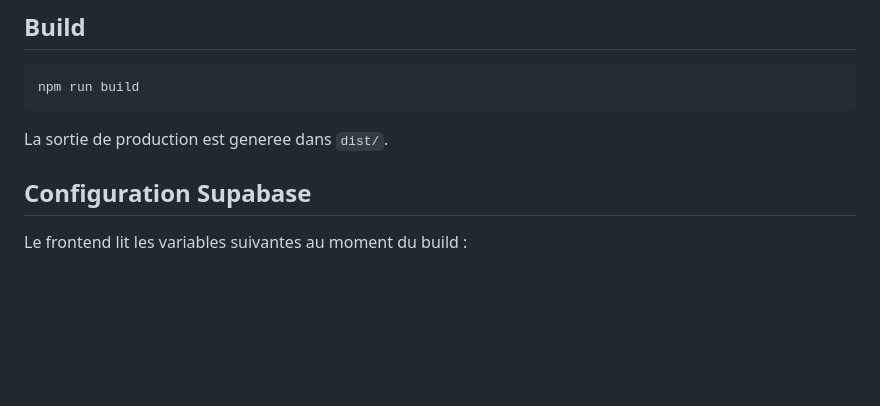
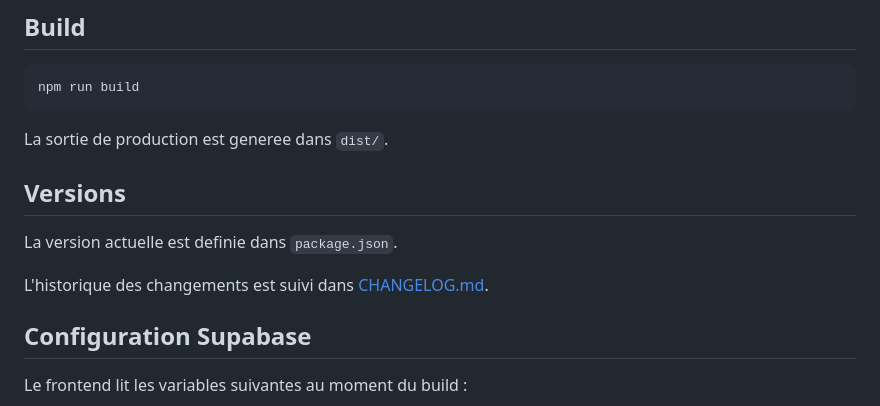
Before and after one commit to mrklm/covoitCDLR, a Markdown page: README.md, the part around the change. Drawn GitHub-style; blank space fills up the shorter version.

Commit message:
Ajouter le suivi des versions

````diff
--- a/README.md
+++ b/README.md
@@ -76,6 +76,12 @@ npm run build
 ```
 
 La sortie de production est generee dans `dist/`.
+
+## Versions
+
+La version actuelle est definie dans `package.json`.
+
+L'historique des changements est suivi dans [CHANGELOG.md](CHANGELOG.md).
 
 ## Configuration Supabase
 
````
Also changed, not shown: CHANGELOG.md (added, +43 -0 lines).
